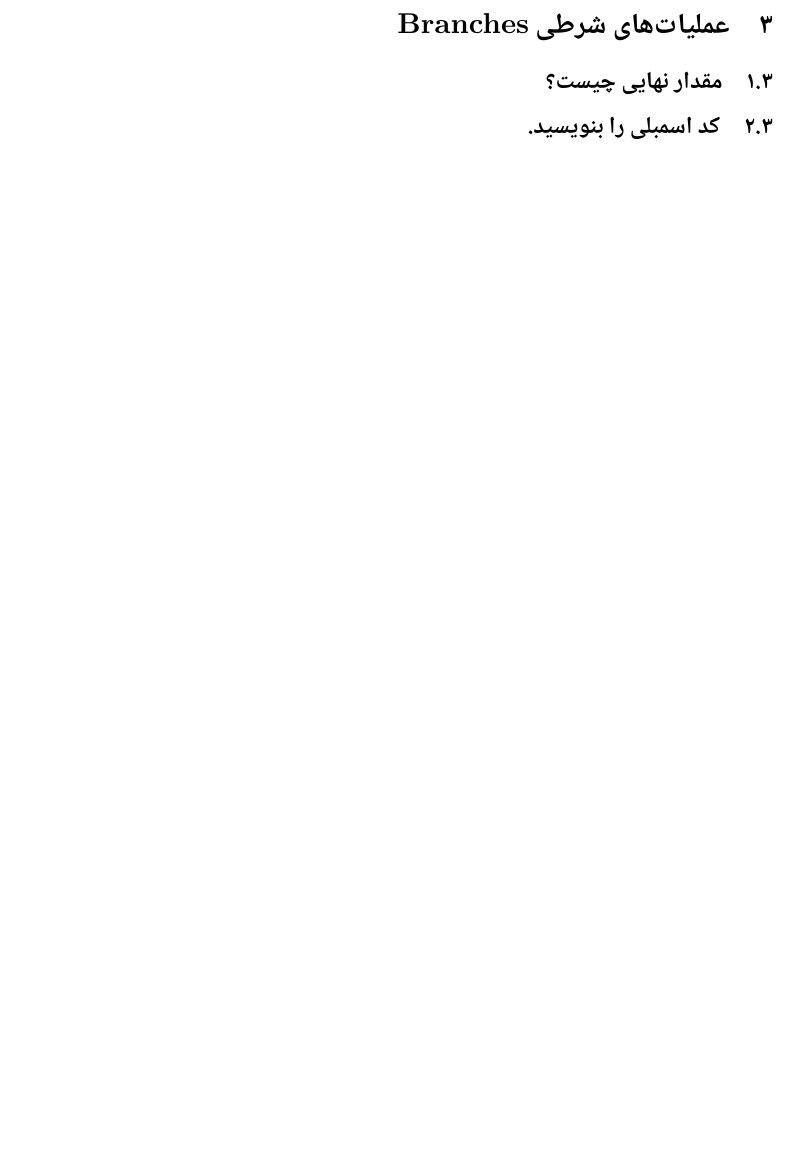
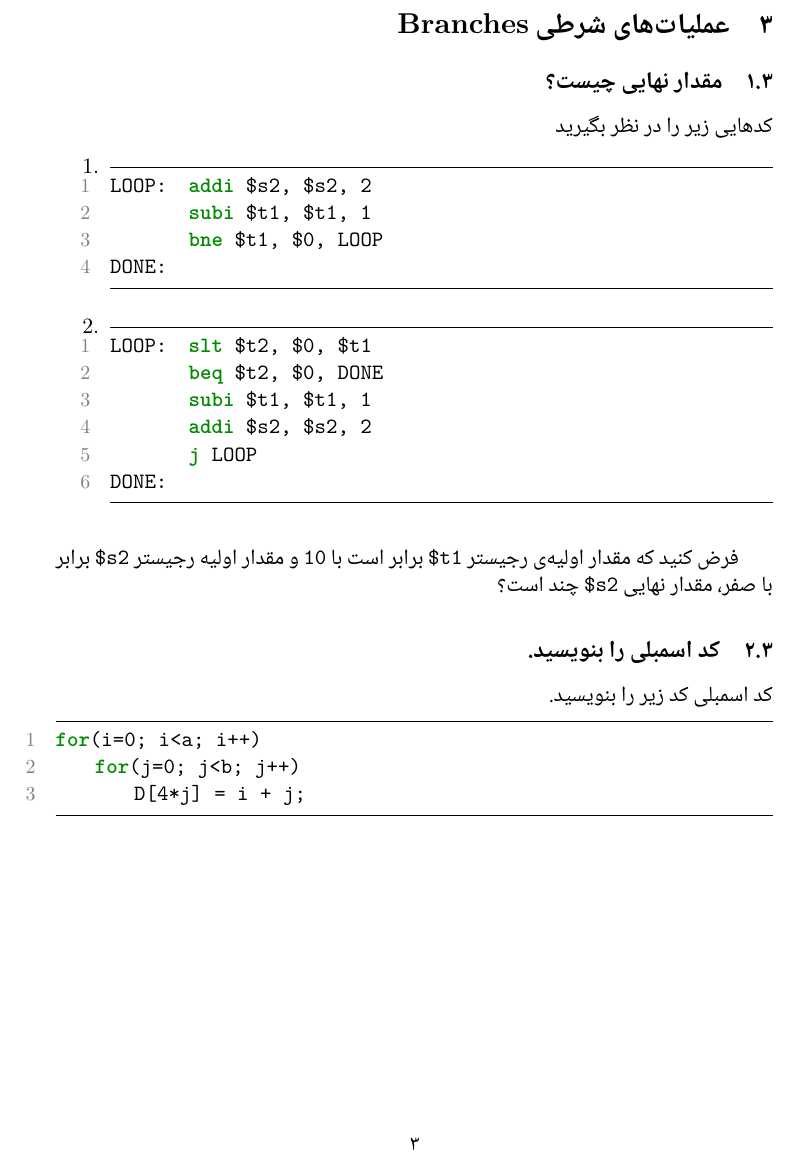
Before and after one commit to mahdihaghverdi/arch-questions-answers, a LaTeX paper (instructions-language-of-the-computer/questions.tex): part of page 3 of 3 before the commit and part of page 3 of 4 after it, cut so that both start at the same text, the shorter picture padded with empty space. Compiled offline with XeLaTeX; a missing font is replaced by an installed copy or a similar font.

Commit message:
write the 3rd, a and b question

```diff
--- a/instructions-language-of-the-computer/questions.tex
+++ b/instructions-language-of-the-computer/questions.tex
@@ -136,7 +136,45 @@ andi $t2, $t2, 0xFFEF
 
 \section{عملیات‌های شرطی \lr{Branches}}
 \subsection{مقدار نهایی چیست؟}
+کد‌هایی زیر را در نظر بگیرید
+\begin{latin}
+\begin{enumerate}
+\item
+\begin{lstlisting}[keywords={addi, subi, bne}]
+LOOP:   addi $s2, $s2, 2
+        subi $t1, $t1, 1
+        bne $t1, $0, LOOP
+DONE:
+\end{lstlisting}
+
+\item
+\begin{lstlisting}[keywords={slt, beq, subi, addi, j}]
+LOOP:   slt $t2, $0, $t1
+        beq $t2, $0, DONE
+        subi $t1, $t1, 1
+        addi $s2, $s2, 2
+        j LOOP
+DONE:
+\end{lstlisting}
+\end{enumerate}
+\end{latin}
+
+فرض کنید که مقدار اولیه‌ی رجیستر
+\lr{\texttt{\$t1}}
+برابر است با
+\lr{\texttt{10}}
+و مقدار اولیه رجیستر \lr{\texttt{\$s2}} برابر با صفر، مقدار نهایی
+\lr{\texttt{\$s2}}
+چند است؟
 \subsection{کد اسمبلی را بنویسید.}
+کد اسمبلی کد زیر را بنویسید.
+\begin{latin}
+\begin{lstlisting}[language=c]
+for(i=0; i<a; i++)
+    for(j=0; j<b; j++)
+        D[4*j] = i + j;
+\end{lstlisting}
+\end{latin}
 
 \section{توابع}
 \subsection{تابع \lr{\texttt{positive}}}
```
Also changed, not shown: instructions-language-of-the-computer/questions.pdf.
